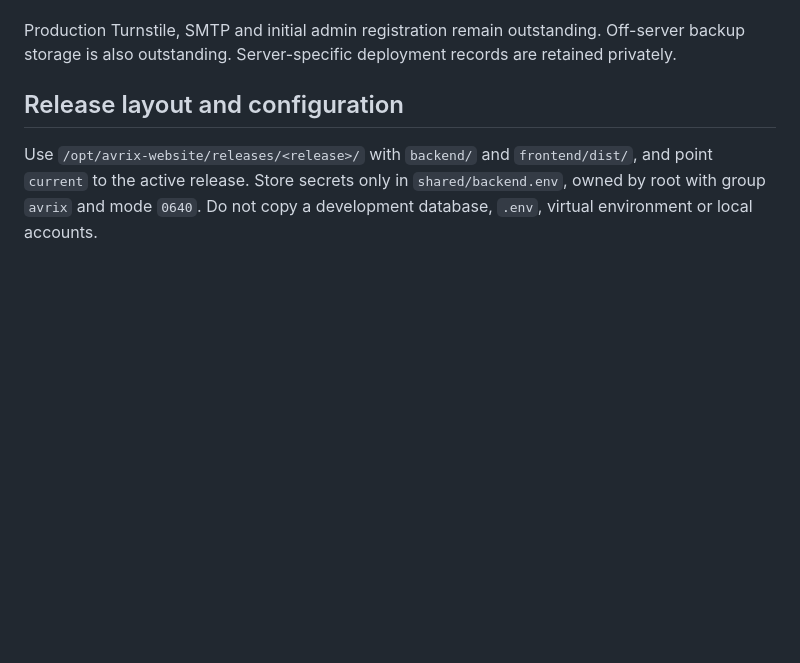
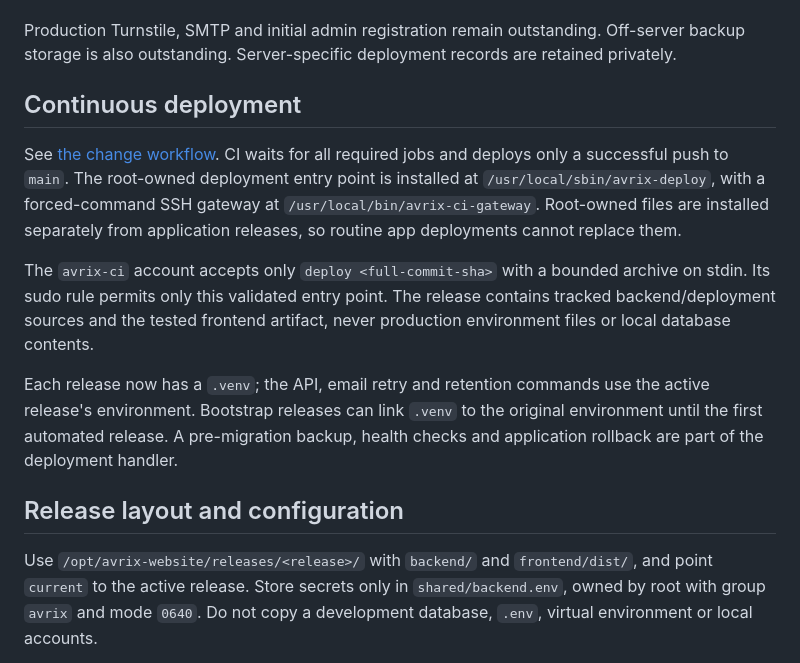
Before and after one commit to sahil-vakte/Avrix-Digital-Website, a Markdown page: docs/SHARED-VPS.md, the part around the change. GitHub-like rendering; blank space fills up the shorter version.

```diff
--- a/docs/SHARED-VPS.md
+++ b/docs/SHARED-VPS.md
@@ -57,6 +57,24 @@ place it in a URL. Old DNS cache entries may persist during the cutover.
 Production Turnstile, SMTP and initial admin registration remain outstanding.
 Off-server backup storage is also outstanding.
 Server-specific deployment records are retained privately.
+
+## Continuous deployment
+
+See [the change workflow](CHANGE-WORKFLOW.md). CI waits for all required jobs and
+deploys only a successful push to `main`. The root-owned deployment entry point
+is installed at `/usr/local/sbin/avrix-deploy`, with a forced-command SSH gateway
+at `/usr/local/bin/avrix-ci-gateway`. Root-owned files are installed separately
+from application releases, so routine app deployments cannot replace them.
+
+The `avrix-ci` account accepts only `deploy <full-commit-sha>` with a bounded
+archive on stdin. Its sudo rule permits only this validated entry point. The
+release contains tracked backend/deployment sources and the tested frontend
+artifact, never production environment files or local database contents.
+
+Each release now has a `.venv`; the API, email retry and retention commands use
+the active release's environment. Bootstrap releases can link `.venv` to the
+original environment until the first automated release. A pre-migration backup,
+health checks and application rollback are part of the deployment handler.
 
 ## Release layout and configuration
 
```
Also changed, not shown: README.md (+5 -0 lines).
